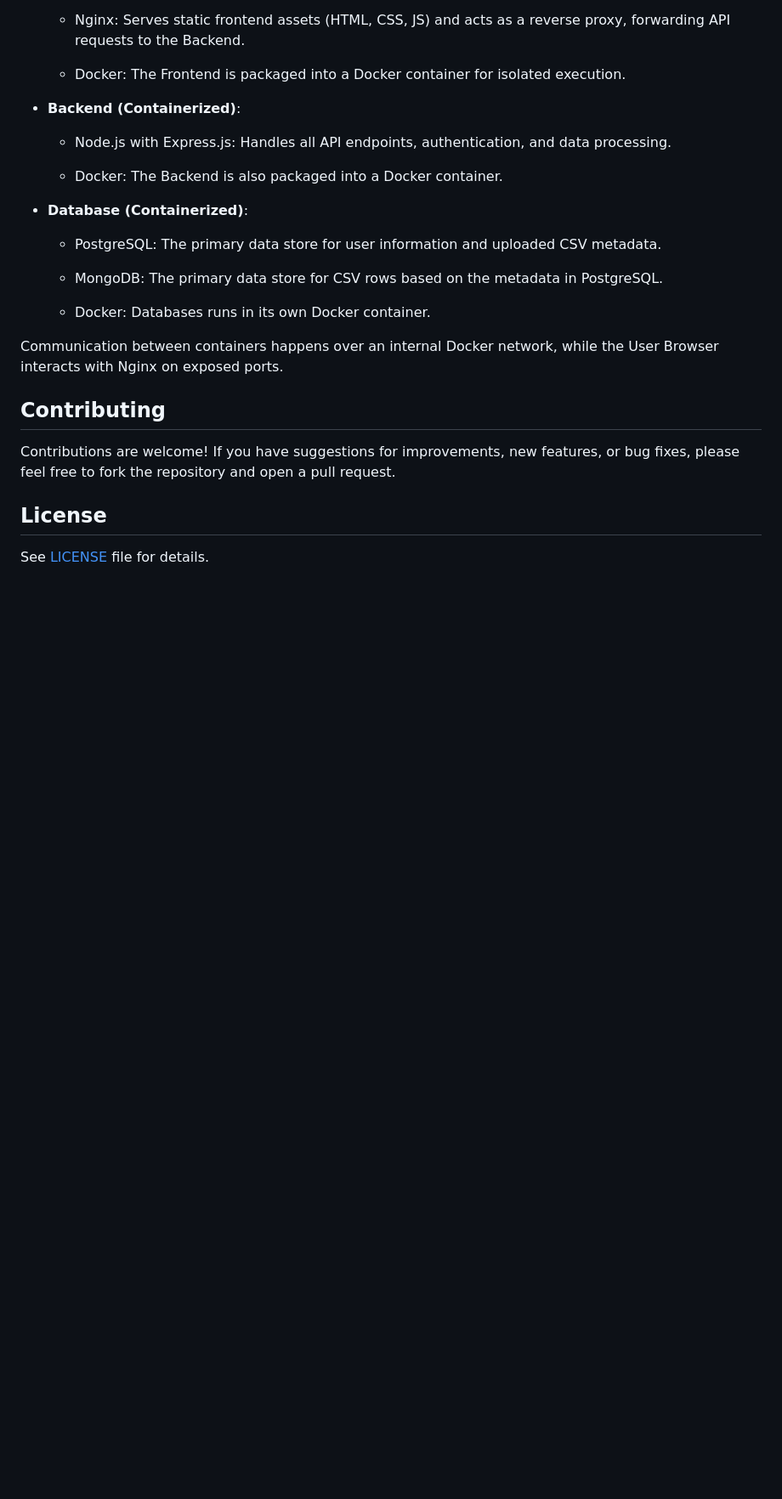
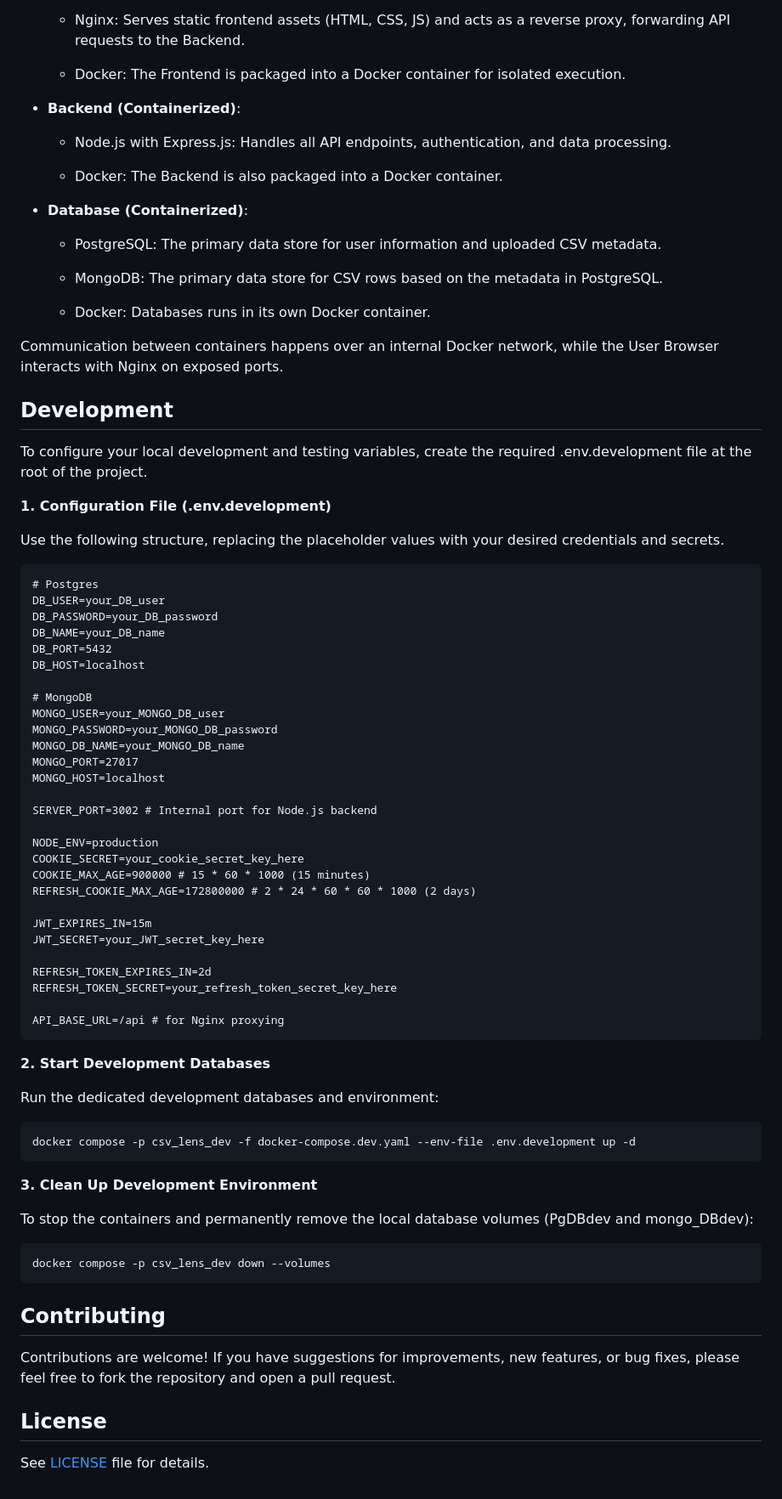
Before and after one commit to ISE-S46/CSV-lens, a Markdown page: README.md, the part around one of its changes. Shown at 85% size. GitHub-like rendering; blank space fills up the shorter version.

Commit message:
Add development guide in README

````diff
--- a/README.md
+++ b/README.md
@@ -174,6 +176,59 @@ You can use the CSV files in /Test/Databasetest/ to to test the full capabilitie
 
 Communication between containers happens over an internal Docker network, while the User Browser interacts with Nginx on exposed ports.
 
+## Development
+To configure your local development and testing variables, create the required .env.development file at the root of the project.
+
+**1. Configuration File (.env.development)**
+
+Use the following structure, replacing the placeholder values with your desired credentials and secrets.
+```.env
+# Postgres
+DB_USER=your_DB_user
+DB_PASSWORD=your_DB_password
+DB_NAME=your_DB_name
+DB_PORT=5432
+DB_HOST=localhost
+
+# MongoDB
+MONGO_USER=your_MONGO_DB_user
+MONGO_PASSWORD=your_MONGO_DB_password
+MONGO_DB_NAME=your_MONGO_DB_name
+MONGO_PORT=27017
+MONGO_HOST=localhost
+
+SERVER_PORT=3002 # Internal port for Node.js backend
+
+NODE_ENV=production
+COOKIE_SECRET=your_cookie_secret_key_here
+COOKIE_MAX_AGE=900000 # 15 * 60 * 1000 (15 minutes)
+REFRESH_COOKIE_MAX_AGE=172800000 # 2 * 24 * 60 * 60 * 1000 (2 days)
+
+JWT_EXPIRES_IN=15m
+JWT_SECRET=your_JWT_secret_key_here
+
+REFRESH_TOKEN_EXPIRES_IN=2d
+REFRESH_TOKEN_SECRET=your_refresh_token_secret_key_here
+
+API_BASE_URL=/api # for Nginx proxying
+```
+
+**2. Start Development Databases**
+
+Run the dedicated development databases and environment:
+
+```bash
+docker compose -p csv_lens_dev -f docker-compose.dev.yaml --env-file .env.development up -d
+```
+
+**3. Clean Up Development Environment**
+
+To stop the containers and permanently remove the local database volumes (PgDBdev and mongo_DBdev):
+
+```bash
+docker compose -p csv_lens_dev down --volumes
+```
+
 ## Contributing
 
 Contributions are welcome! If you have suggestions for improvements, new features, or bug fixes, please feel free to fork the repository and open a pull request.
````
Also changed, not shown: other parts of README.md (+2 -0 lines).
